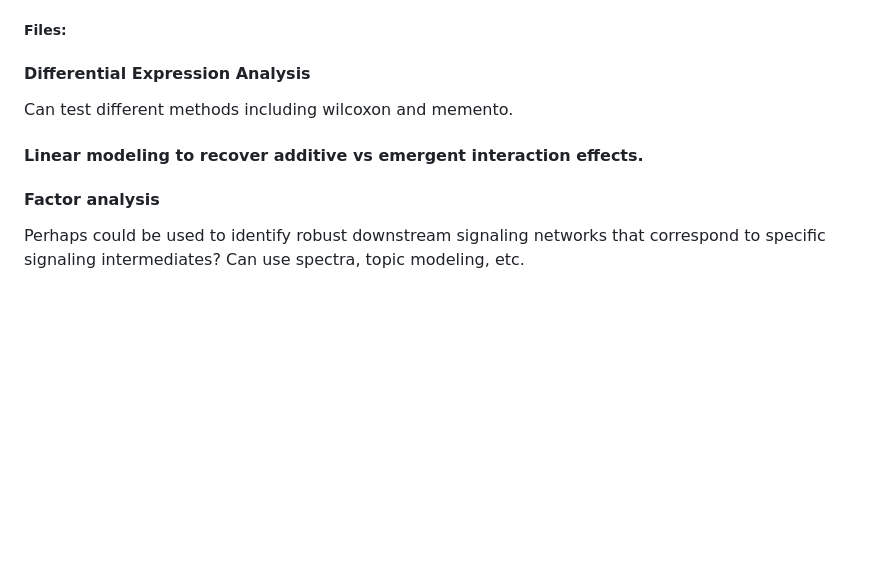
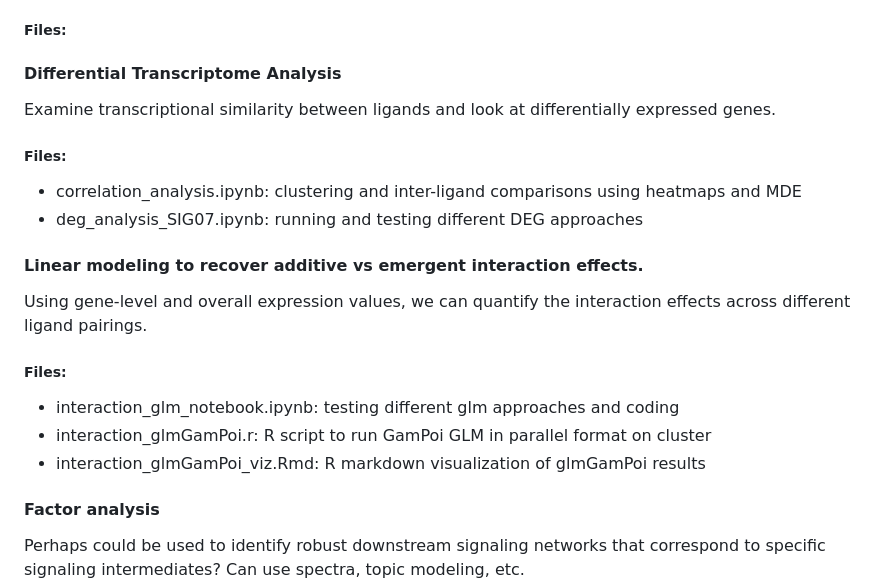
Before and after one commit to eric-y-wang/SIG07, a Markdown page: README.md, the part around the change. Rendered like a GitHub page; blank space fills up the shorter version.

```diff
--- a/README.md
+++ b/README.md
@@ -25,10 +25,18 @@ The workflow of Flex is easier than with universal GEM-X because you can use fix
 While I can't deconvolute exact well identitiy (see caveats), I can at least examine the correlation between biological replicates across plates.
 ##### Files:
 
-#### Differential Expression Analysis
-Can test different methods including wilcoxon and memento.
+#### Differential Transcriptome Analysis
+Examine transcriptional similarity between ligands and look at differentially expressed genes.
+##### Files:
+* correlation_analysis.ipynb: clustering and inter-ligand comparisons using heatmaps and MDE
+* deg_analysis_SIG07.ipynb: running and testing different DEG approaches
 
 #### Linear modeling to recover additive vs emergent interaction effects.
+Using gene-level and overall expression values, we can quantify the interaction effects across different ligand pairings.
+##### Files:
+* interaction_glm_notebook.ipynb: testing different glm approaches and coding
+* interaction_glmGamPoi.r: R script to run GamPoi GLM in parallel format on cluster
+* interaction_glmGamPoi_viz.Rmd: R markdown visualization of glmGamPoi results
 
 #### Factor analysis
 Perhaps could be used to identify robust downstream signaling networks that correspond to specific signaling intermediates? Can use spectra, topic modeling, etc.
```
